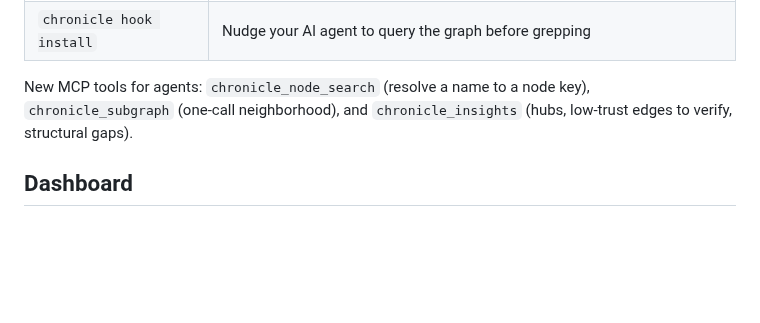
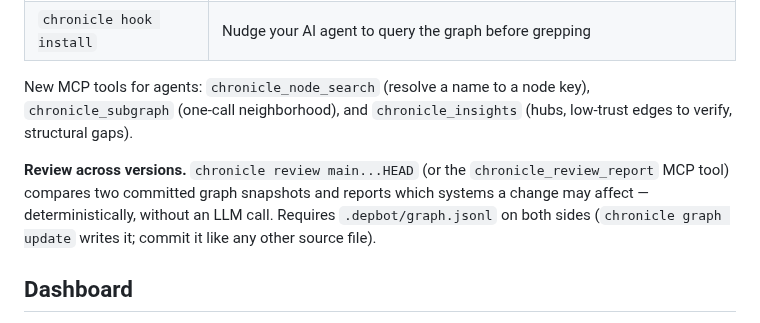
Before and after one commit to alexdx2/chronicle, a Markdown page: README.md, the part around the change. Drawn GitHub-style; blank space fills up the shorter version.

Commit message:
docs: graph snapshot + review engine — README, developer guide
Co-Authored-By: Claude Sonnet 5 <noreply@anthropic.com>

```diff
--- a/README.md
+++ b/README.md
@@ -137,6 +137,11 @@ for the instant demo.)
 
 New MCP tools for agents: `chronicle_node_search` (resolve a name to a node key), `chronicle_subgraph` (one-call neighborhood), and `chronicle_insights` (hubs, low-trust edges to verify, structural gaps).
 
+**Review across versions.** `chronicle review main...HEAD` (or the `chronicle_review_report` MCP
+tool) compares two committed graph snapshots and reports which systems a change may affect —
+deterministically, without an LLM call. Requires `.depbot/graph.jsonl` on both sides
+(`chronicle graph update` writes it; commit it like any other source file).
+
 ## Dashboard
 
 The MCP server runs a web dashboard on localhost. It opens automatically on first scan, or get the URL with `chronicle status`.
```
Also changed, not shown: CLAUDE.md (+20 -0 lines).
